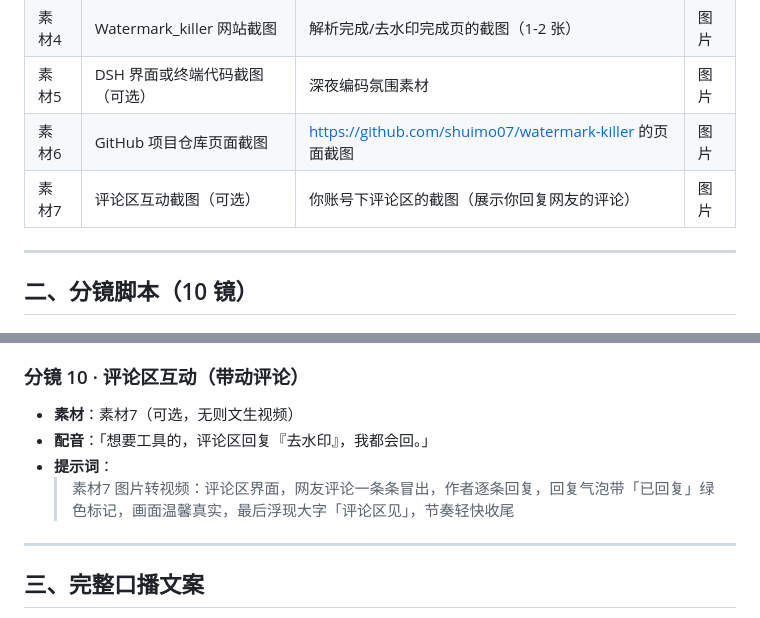
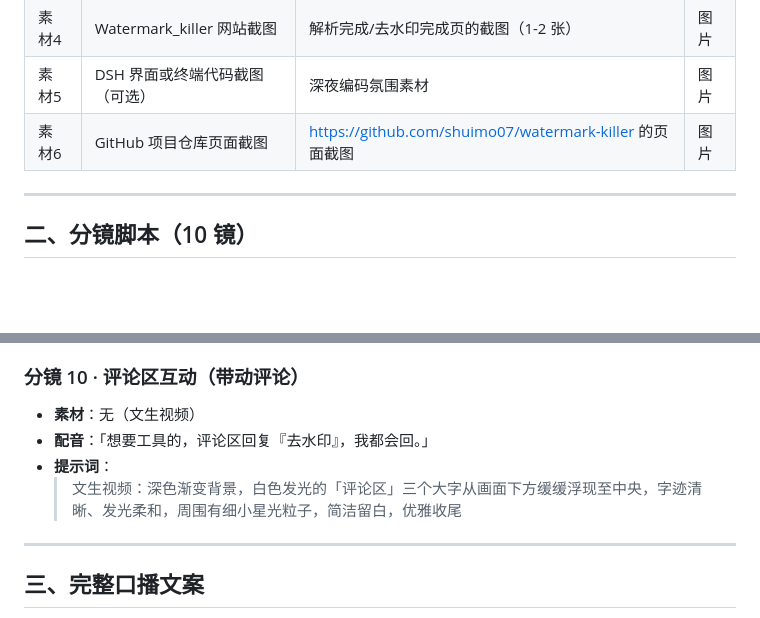
Before and after one commit to shuimo07/watermark-killer, a Markdown page: docs/宣传视频分镜.md, 2 parts joined by grey strips. Drawn GitHub-style; blank space fills up the shorter version.

Commit message:
docs: 宣传视频分镜 v4——移除素材7，分镜10 改文生视频（浮现「评论区」三字）

```diff
--- a/docs/宣传视频分镜.md
+++ b/docs/宣传视频分镜.md
@@ -15,7 +15,6 @@
 | 素材4 | Watermark_killer 网站截图 | 解析完成/去水印完成页的截图（1-2 张） | 图片 |
 | 素材5 | DSH 界面或终端代码截图（可选） | 深夜编码氛围素材 | 图片 |
 | 素材6 | GitHub 项目仓库页面截图 | https://github.com/shuimo07/watermark-killer 的页面截图 | 图片 |
-| 素材7 | 评论区互动截图（可选） | 你账号下评论区的截图（展示你回复网友的评论） | 图片 |
 
 ---
 
@@ -76,10 +75,10 @@
   > 素材6 图片转视频：GitHub 仓库页面截图缓慢推近，项目名「Watermark_killer」区域高亮，一道光线从左向右扫过，副标题浮现「开源 · 去水印工具」，简洁科技感片尾，浅蓝+黑配色，优雅收场，留白
 
 ### 分镜 10 · 评论区互动（带动评论）
-- **素材**：素材7（可选，无则文生视频）
+- **素材**：无（文生视频）
 - **配音**：「想要工具的，评论区回复『去水印』，我都会回。」
 - **提示词**：
-  > 素材7 图片转视频：评论区界面，网友评论一条条冒出，作者逐条回复，回复气泡带「已回复」绿色标记，画面温馨真实，最后浮现大字「评论区见」，节奏轻快收尾
+  > 文生视频：深色渐变背景，白色发光的「评论区」三个大字从画面下方缓缓浮现至中央，字迹清晰、发光柔和，周围有细小星光粒子，简洁留白，优雅收尾
 
 ---
 
```
